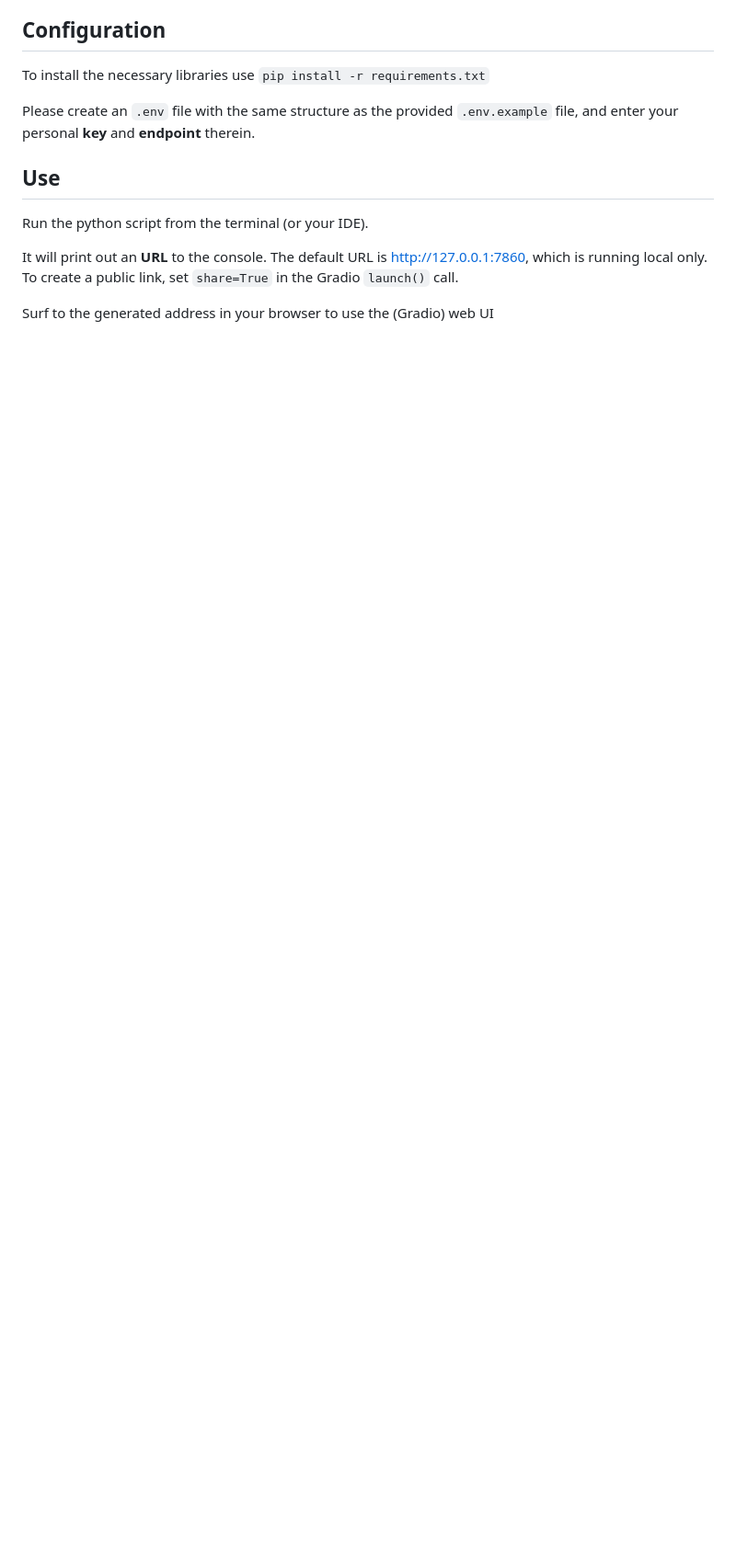
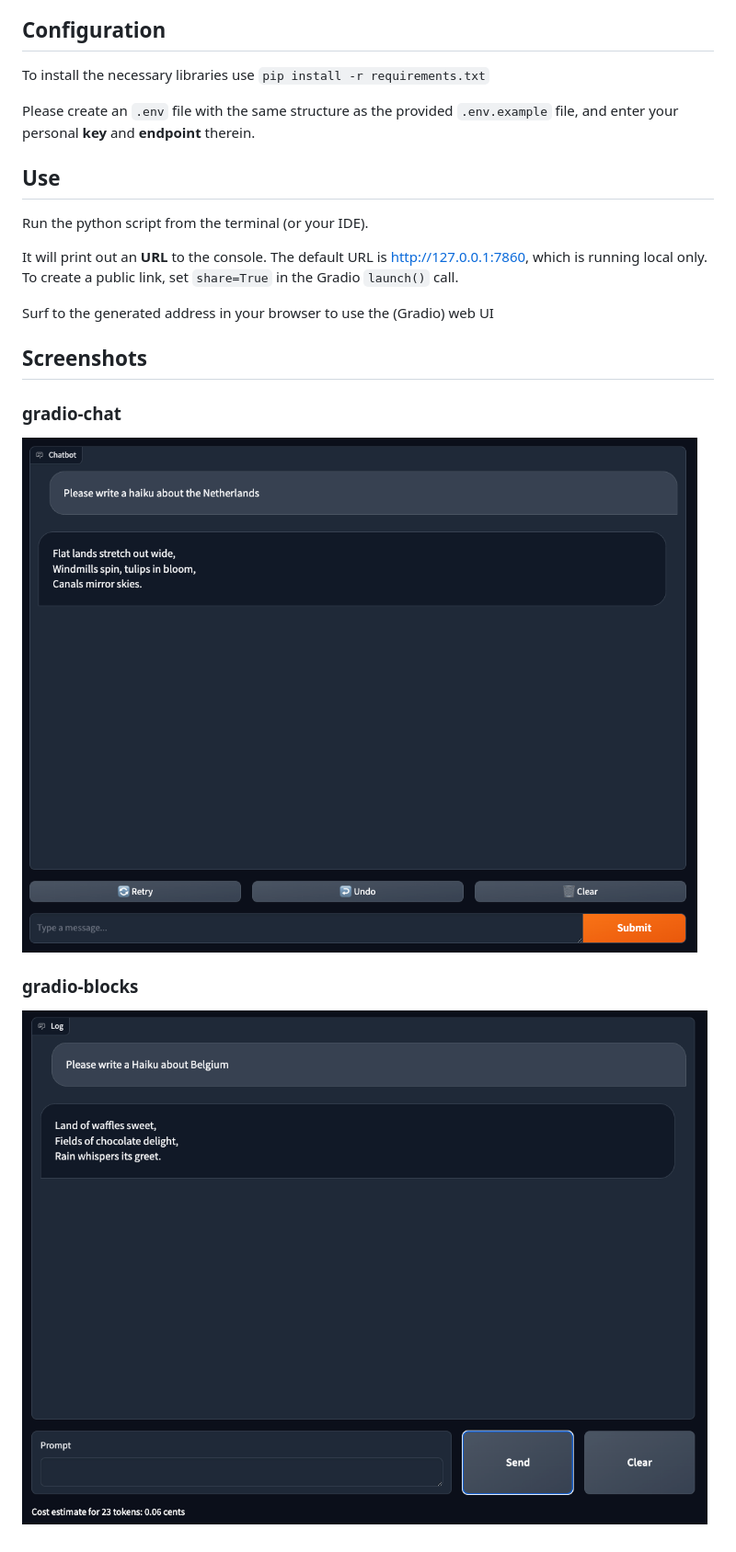
Before and after one commit to pxl-research/tai-llm-demos, a Markdown page: README.md, the part around one of its changes. Shown at 92% size. GitHub-like rendering; pictures changed too: assets/screenshots/gradio-blocks.png (added), assets/screenshots/gradio-chat.png (added); blank space fills up the shorter version.

Commit message:
ADD: added screenshots to readme file

```diff
--- a/README.md
+++ b/README.md
@@ -19,3 +19,11 @@ The default URL is http://127.0.0.1:7860, which is running local only.
 To create a public link, set `share=True` in the Gradio `launch()` call.
 
 Surf to the generated address in your browser to use the (Gradio) web UI
+
+## Screenshots
+
+### gradio-chat
+![gradio-chat.png](assets/screenshots/gradio-chat.png)
+
+### gradio-blocks
+![gradio-blocks.png](assets/screenshots/gradio-blocks.png)
```
Also changed, not shown: other parts of README.md (+2 -2 lines).
